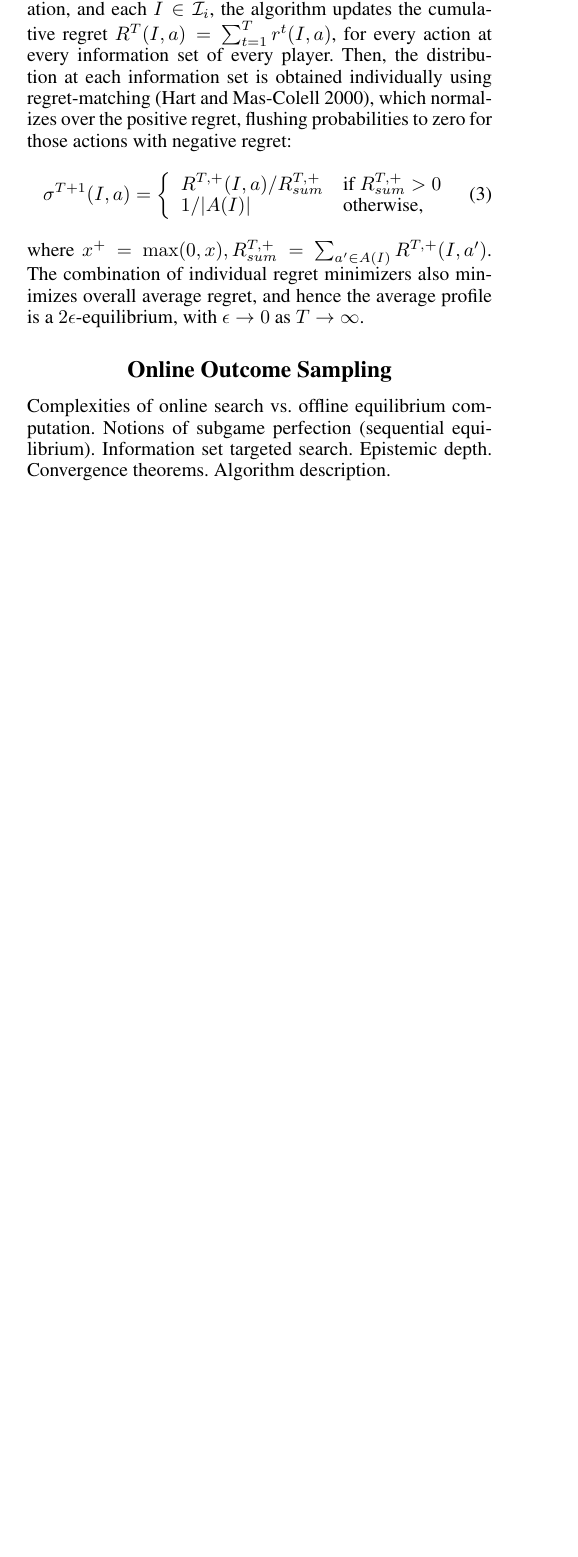
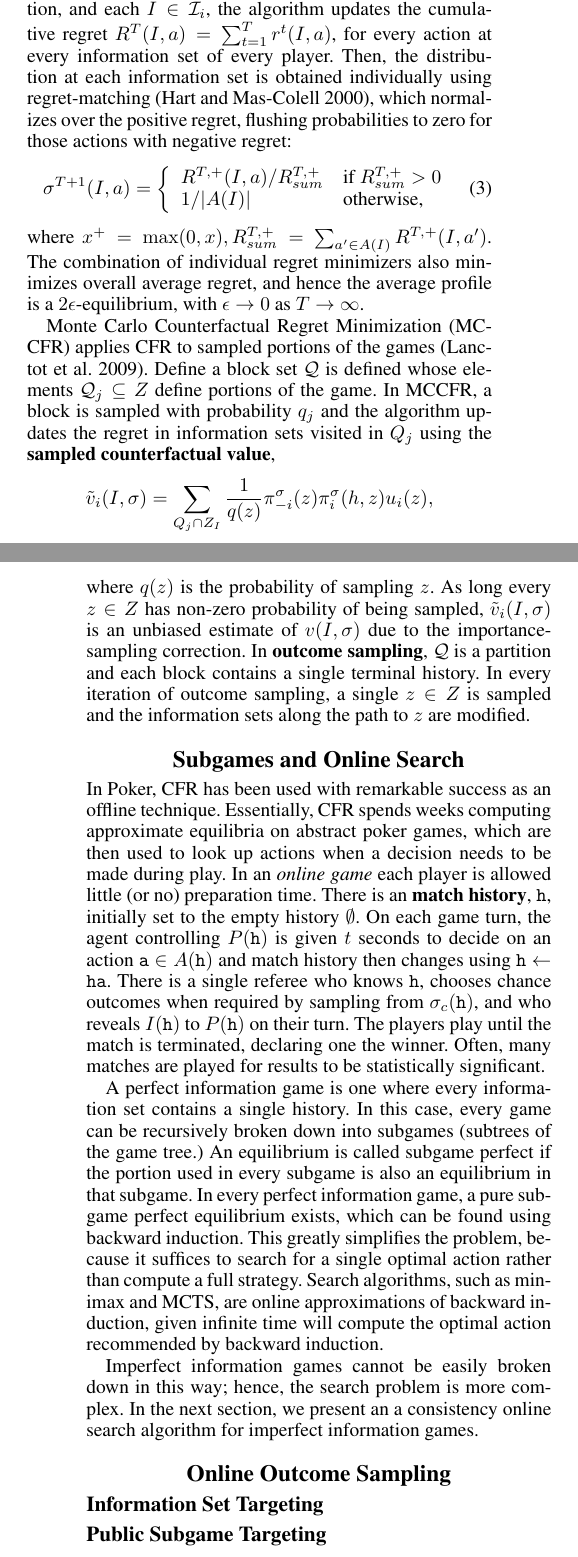
Before and after one commit to lanctot/iioos, a LaTeX paper (iioos.tex): part of one column of page 2 of 3 before the commit and two parts of the columns of pages 2 and 3 of 3 after it, the two joined at a grey line, cut so that both start at the same text, the shorter picture padded with empty space. Compiled offline with pdfLaTeX.

Commit message:
added some more background

```diff
--- a/iioos.tex
+++ b/iioos.tex
@@ -22,6 +22,9 @@
 \newcommand{\bU}{\mathbf{U}}
 \newcommand{\cI}{\mathcal{I}}
 \newcommand{\cC}{\mathcal{C}}
+\newcommand{\cQ}{\mathcal{Q}}
+\newcommand{\tta}{\mathtt{a}}
+\newcommand{\tth}{\mathtt{h}}
 \newcommand{\PW}{\mbox{PW}}
 \newcommand{\BR}{\mbox{BR}}
 \newcommand{\defword}[1]{\textbf{\boldmath{#1}}}
@@ -261,11 +264,52 @@ The combination of individual regret minimizers
 also minimizes overall average regret, and hence the average profile is a $2\epsilon$-equilibrium, with $\epsilon \rightarrow 0$
 as $T \rightarrow \infty$.
 
+Monte Carlo Counterfactual Regret Minimization (MCCFR) applies CFR to sampled portions of the games~\cite{Lanctot09Sampling}.
+Define a block set $\cQ$ is defined whose elements
+$\cQ_j \subseteq Z$ define portions of the game. In MCCFR, a block is sampled with probability $q_j$ and the algorithm updates the
+regret in information sets visited in $Q_j$ using the
+\defword{sampled counterfactual value},
+\[ \tilde{v}_i(I,\sigma) = \sum_{Q_j \cap Z_I} \frac{1}{q(z)} \pi^{\sigma}_{-i}(z) \pi^{\sigma}_{i}(h,z) u_i(z), \]
+where $q(z)$ is the probability of sampling $z$.
+As long every $z \in Z$ has non-zero probability of being sampled, $\tilde{v}_i(I,\sigma)$ is an unbiased estimate of $v(I,\sigma)$
+due to the importance-sampling correction.
+In \defword{outcome sampling}, $\cQ$ is a partition and each block contains a single terminal history. In every iteration of outcome
+sampling, a single $z \in Z$ is sampled and the information sets along the path to $z$ are modified.
+
+\section{Subgames and Online Search}
+
+%Complexities of online search vs. offline equilibrium computation. Notions of subgame perfection (sequential equilibrium).
+%Perfect infromation games. Subject perfection
+%Minimax and MCTS are online approximations of backward induction.
+%Explain why this is not the case in imperfect information search.
+%Show what can go wrong if you use a perfect information search method.
+
+In Poker, CFR has been used with remarkable success as an offline technique. Essentially, CFR spends
+weeks computing approximate equilibria on abstract poker games, which are then used to look up actions when a decision needs to be made during play.
+In an {\it online game} each player is allowed little (or no) preparation time. There is an \defword{match history}, $\tth$, initially set to
+the empty history $\emptyset$. On each game turn, the agent controlling $P(\tth)$ is given $t$ seconds to decide on an action $\tta \in A(\tth)$ and
+match history then changes using $\tth \leftarrow \tth \tta$. There is a single referee who knows $\tth$, chooses chance outcomes when required
+by sampling from $\sigma_c(\tth)$, and who reveals $I(\tth)$ to $P(\tth)$ on their turn. The players play until the match is terminated, declaring one
+the winner. Often, many matches are played for results to be statistically significant.
+
+A perfect information game is one where every information set contains a single history. In this case, every game can be recursively broken down into
+subgames (subtrees of the game tree.) An equilibrium is called subgame perfect if the portion used in every subgame is also an equilibrium in that
+subgame. In every perfect information game, a pure subgame perfect equilibrium exists, which can be found using backward induction.
+This greatly simplifies the problem, because it suffices to search for a single optimal action rather than compute a full strategy.
+Search algorithms, such as minimax and MCTS, are online approximations of backward induction, given infinite time will compute the optimal action
+recommended by backward induction.
+
+Imperfect information games cannot be easily broken down in this way; hence, the search problem is more complex. In the next section,
+we present an a consistency online search algorithm for imperfect information games.
 
 \section{Online Outcome Sampling}
 
-Complexities of online search vs. offline equilibrium computation. Notions of subgame perfection (sequential equilibrium). Information set targeted search. Epistemic depth.
-Convergence theorems. Algorithm description.
+%Information set targeted search. Epistemic depth.
+%Convergence theorems. Algorithm description.
+
+\subsection{Information Set Targeting}
+
+\subsection{Public Subgame Targeting}
 
 \section{Empirical Evaluation}
 
```
Also changed, not shown: iioos.tex (4 more changed lines).
